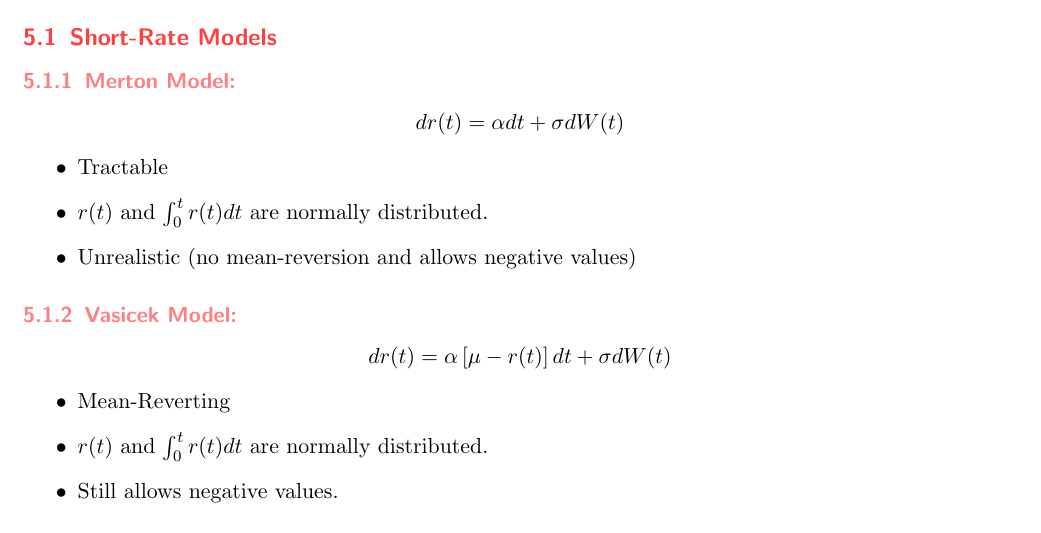
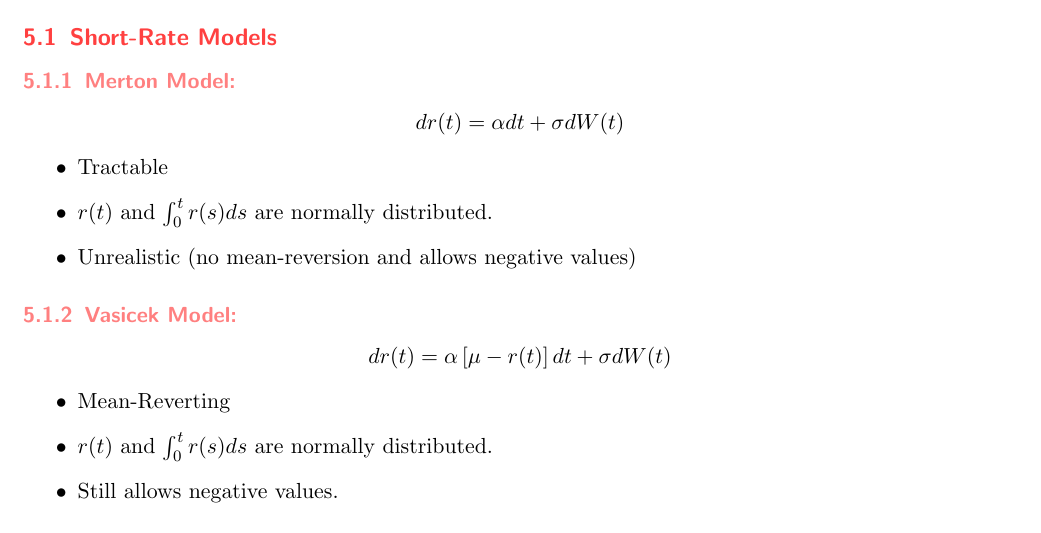
Before and after one commit to BrownianNotion/ACTL3182_21T3, a LaTeX document (Tex Files/cheatsheet.tex): part of page 14 of 15, cut so that both start at the same text. Compiled offline with pdfLaTeX.

```diff
--- a/Tex Files/cheatsheet.tex
+++ b/Tex Files/cheatsheet.tex
@@ -663,7 +663,7 @@
 			\]
 	\begin{itemize}
 		\item Tractable
-		\item \( r(t) \) and \(\int_{0}^{t} r(t)dt \) are normally distributed.
+		\item \( r(t) \) and \(\int_{0}^{t} r(s)ds \) are normally distributed.
 		\item Unrealistic (no mean-reversion and allows negative values)
 		\end{itemize}
 
@@ -672,7 +672,7 @@
 		\]
 	\begin{itemize}
 		\item Mean-Reverting
-		\item \( r(t) \) and \(\int_{0}^{t} r(t)dt \) are normally distributed.
+		\item \( r(t) \) and \(\int_{0}^{t} r(s)ds \) are normally distributed.
 		\item Still allows negative values.
 		\end{itemize}
 
```
Also changed, not shown: Tex Files/cheatsheet.pdf, 3 other files.
